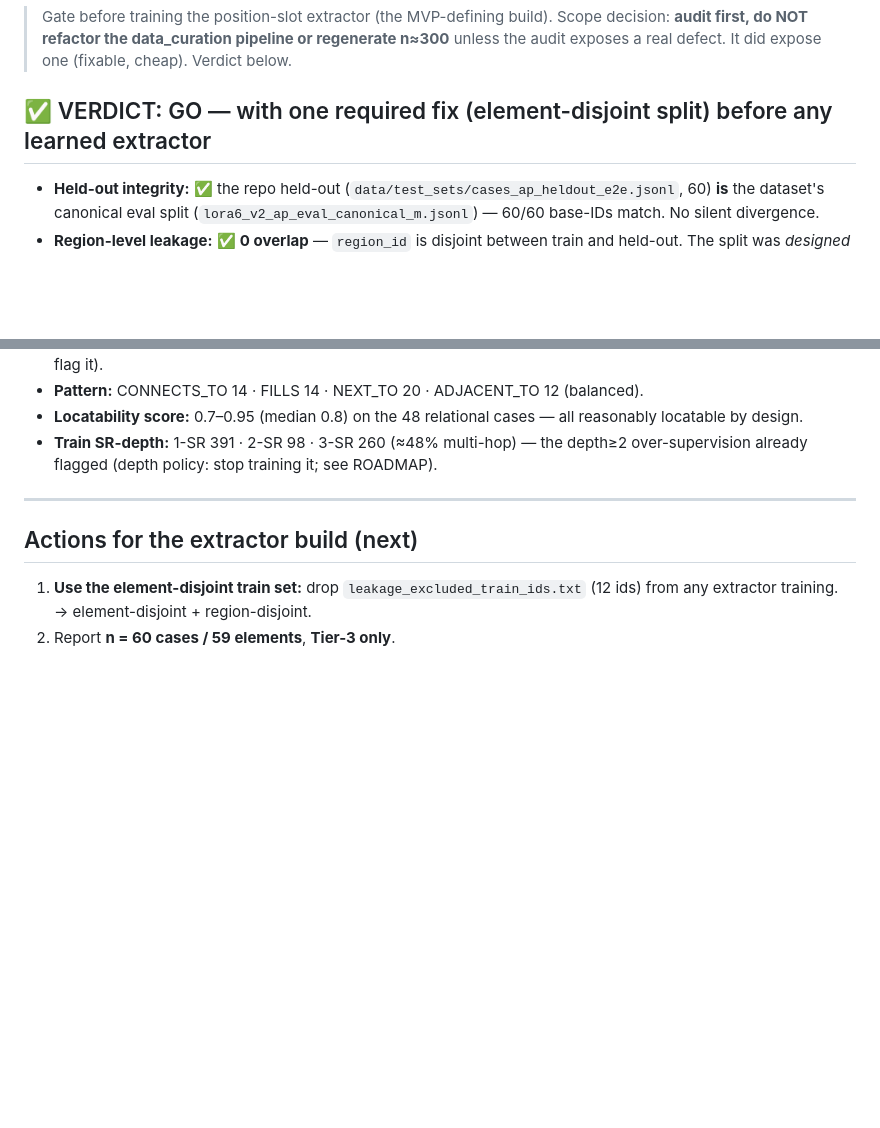
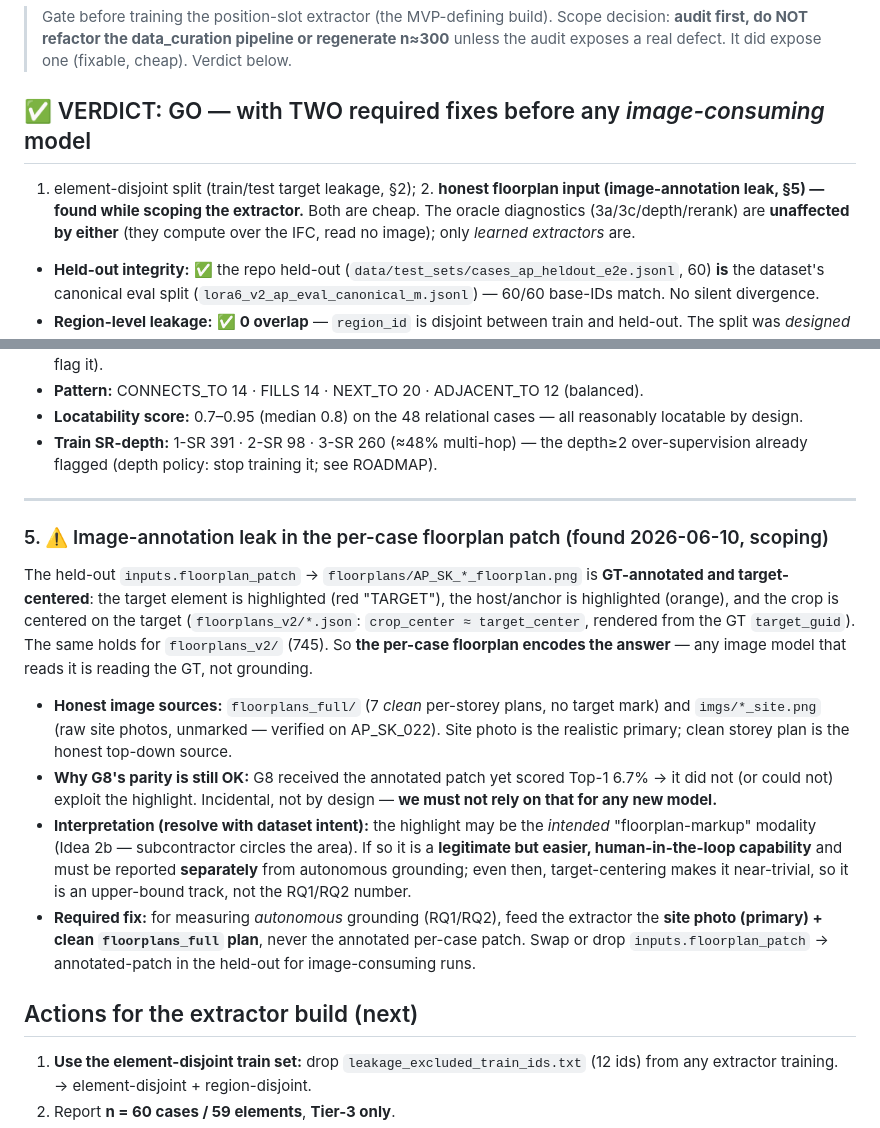
Before and after one commit to hyChia88/aec-interpreter, a Markdown page: docs/data_audit.md, 2 parts joined by grey strips. Rendered like a GitHub page; blank space fills up the shorter version.

```diff
--- a/docs/data_audit.md
+++ b/docs/data_audit.md
@@ -4,7 +4,11 @@
 > **audit first, do NOT refactor the data_curation pipeline or regenerate n≈300** unless the
 > audit exposes a real defect. It did expose one (fixable, cheap). Verdict below.
 
-## ✅ VERDICT: GO — with one required fix (element-disjoint split) before any learned extractor
+## ✅ VERDICT: GO — with TWO required fixes before any *image-consuming* model
+1. element-disjoint split (train/test target leakage, §2); 2. **honest floorplan input
+(image-annotation leak, §5) — found while scoping the extractor.** Both are cheap. The oracle
+diagnostics (3a/3c/depth/rerank) are **unaffected by either** (they compute over the IFC, read
+no image); only *learned extractors* are.
 
 - **Held-out integrity:** ✅ the repo held-out (`data/test_sets/cases_ap_heldout_e2e.jsonl`,
   60) **is** the dataset's canonical eval split (`lora6_v2_ap_eval_canonical_m.jsonl`) — 60/60
@@ -76,6 +80,28 @@ eval split; the thesis G8 numbers were measured on it, so our parity/oracle work
 
 ---
 
+### 5. ⚠️ Image-annotation leak in the per-case floorplan patch (found 2026-06-10, scoping)
+The held-out `inputs.floorplan_patch` → `floorplans/AP_SK_*_floorplan.png` is **GT-annotated
+and target-centered**: the target element is highlighted (red "TARGET"), the host/anchor is
+highlighted (orange), and the crop is centered on the target (`floorplans_v2/*.json`:
+`crop_center ≈ target_center`, rendered from the GT `target_guid`). The same holds for
+`floorplans_v2/` (745). So **the per-case floorplan encodes the answer** — any image model that
+reads it is reading the GT, not grounding.
+- **Honest image sources:** `floorplans_full/` (7 *clean* per-storey plans, no target mark) and
+  `imgs/*_site.png` (raw site photos, unmarked — verified on AP_SK_022). Site photo is the
+  realistic primary; clean storey plan is the honest top-down source.
+- **Why G8's parity is still OK:** G8 received the annotated patch yet scored Top-1 6.7% → it
+  did not (or could not) exploit the highlight. Incidental, not by design — **we must not rely on
+  that for any new model.**
+- **Interpretation (resolve with dataset intent):** the highlight may be the *intended*
+  "floorplan-markup" modality (Idea 2b — subcontractor circles the area). If so it is a
+  **legitimate but easier, human-in-the-loop capability** and must be reported **separately**
+  from autonomous grounding; even then, target-centering makes it near-trivial, so it is an
+  upper-bound track, not the RQ1/RQ2 number.
+- **Required fix:** for measuring *autonomous* grounding (RQ1/RQ2), feed the extractor the **site
+  photo (primary) + clean `floorplans_full` plan**, never the annotated per-case patch. Swap or
+  drop `inputs.floorplan_patch` → annotated-patch in the held-out for image-consuming runs.
+
 ## Actions for the extractor build (next)
 1. **Use the element-disjoint train set:** drop `leakage_excluded_train_ids.txt` (12 ids) from
    any extractor training. → element-disjoint + region-disjoint.
```
Also changed, not shown: docs/STATUS.md (+7 -3 lines), docs/specs/position_slot_extractor.md (added, +90 -0 lines).
